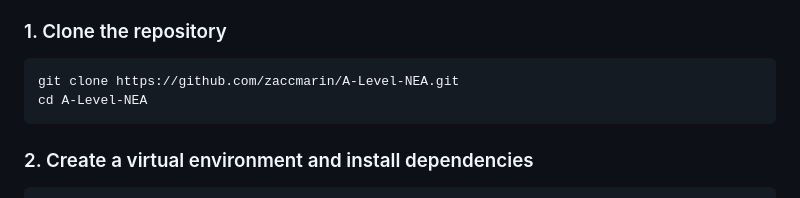
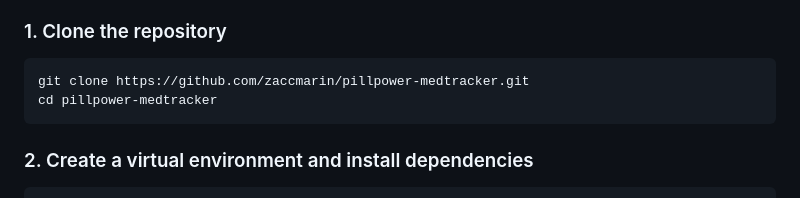
Before and after one commit to zaccmarin/pillpower-medtracker, a Markdown page: README.md, the part around the change. GitHub-like rendering.

Commit message:
Update repository clone instructions in README

````diff
--- a/README.md
+++ b/README.md
@@ -93,8 +93,8 @@ The original evaluation identifies further work needed for a production system,
 ### 1. Clone the repository
 
 ```bash
-git clone https://github.com/zaccmarin/A-Level-NEA.git
-cd A-Level-NEA
+git clone https://github.com/zaccmarin/pillpower-medtracker.git
+cd pillpower-medtracker
 ```
 
 ### 2. Create a virtual environment and install dependencies
````
